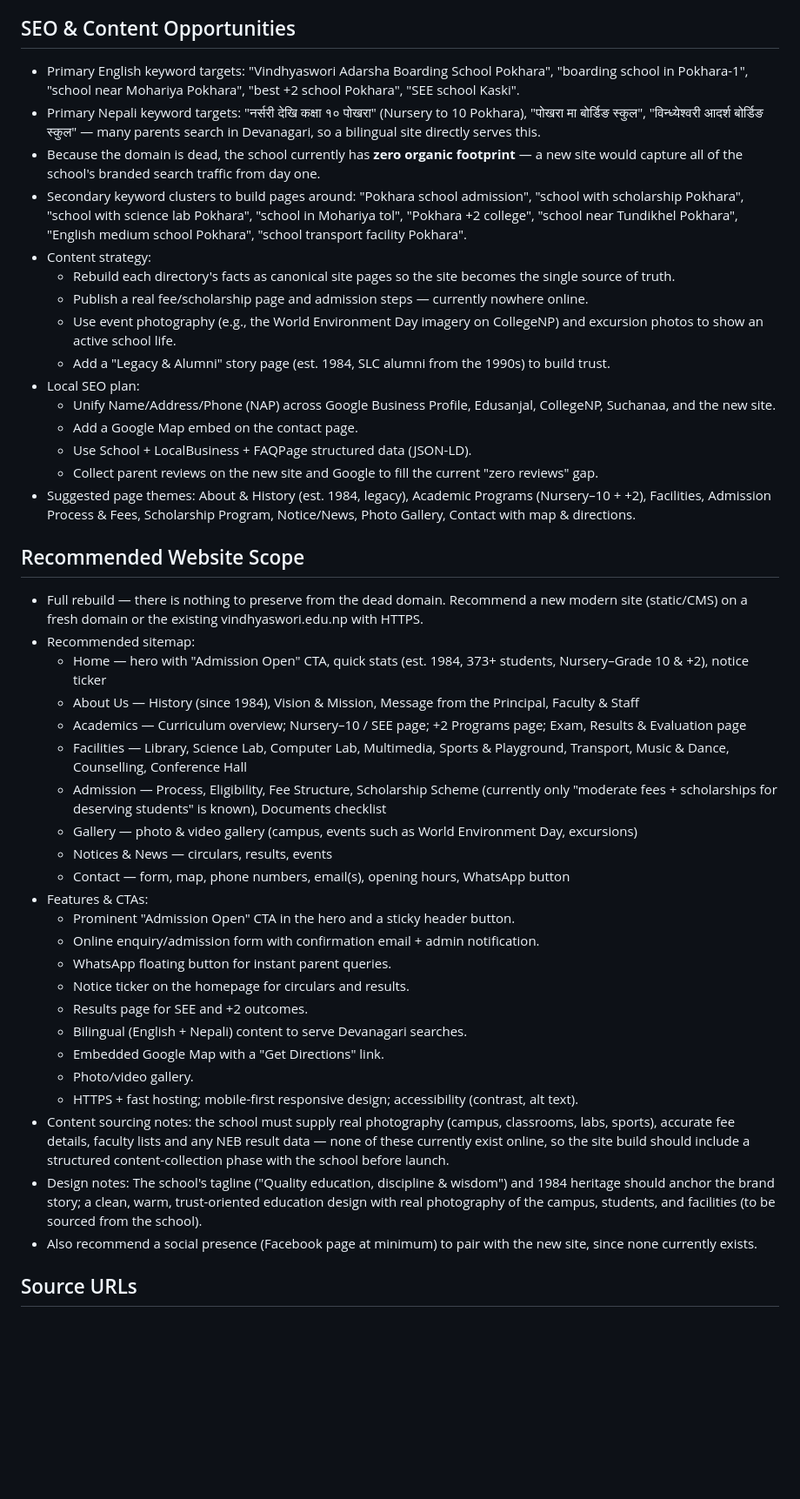
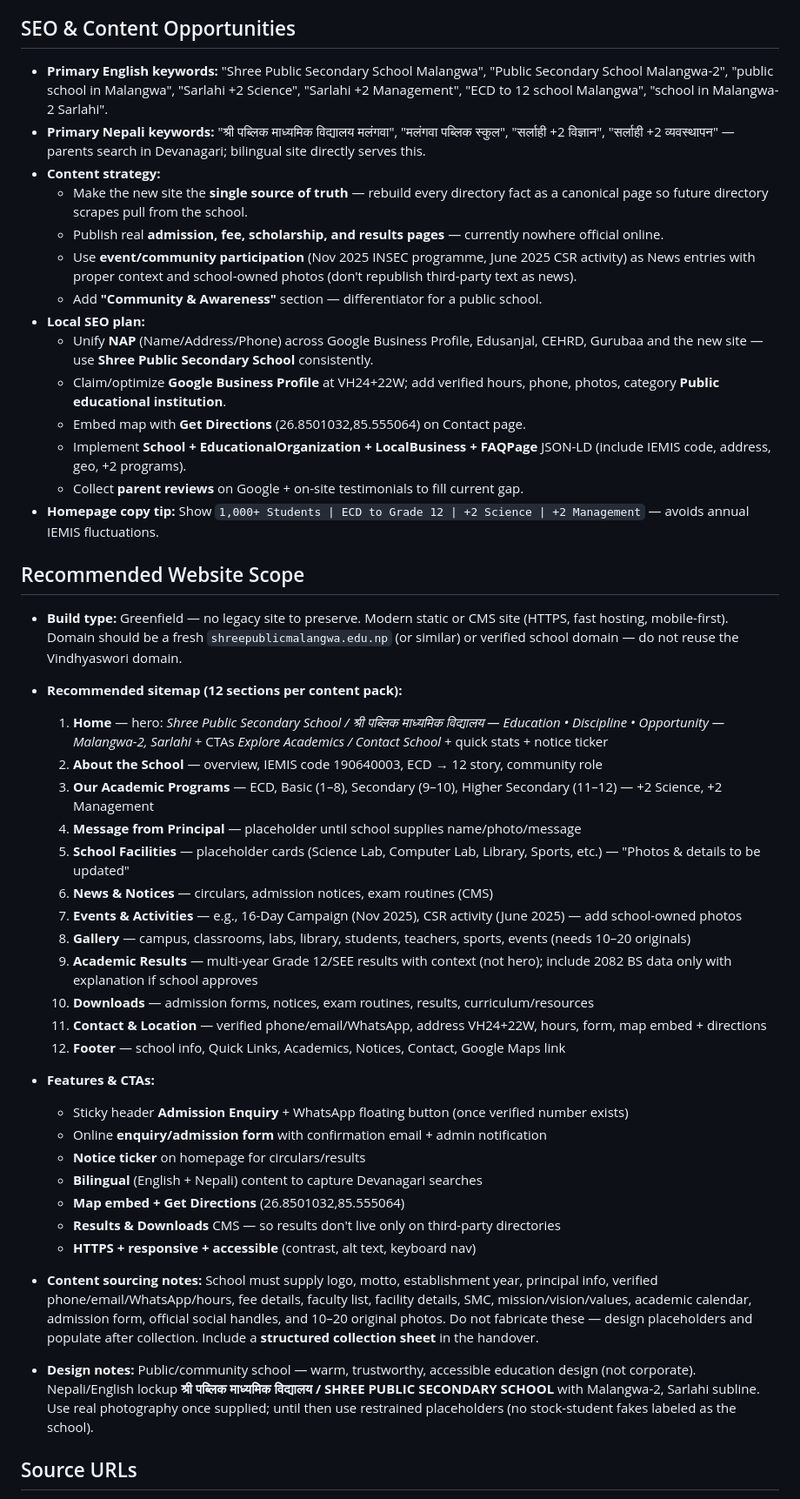
Before and after one commit to npg675/Public-School-Malangwa, a Markdown page: 09-vindhyaswori-adarsha-boarding-school.md, the part around one of its changes. Shown at 87% size. GitHub-like rendering; blank space fills up the shorter version.

Commit message:
update brief: Public School Malangwa-02 (Shree Public Secondary School) - verified Maps+CEHRD+IEMIS content pack

```diff
--- a/09-vindhyaswori-adarsha-boarding-school.md
+++ b/09-vindhyaswori-adarsha-boarding-school.md
@@ -99,44 +115,48 @@ Notes for the website build: the facility list above (especially the conference
 
 ## SEO & Content Opportunities
-- Primary English keyword targets: "Vindhyaswori Adarsha Boarding School Pokhara", "boarding school in Pokhara-1", "school near Mohariya Pokhara", "best +2 school Pokhara", "SEE school Kaski".
-- Primary Nepali keyword targets: "नर्सरी देखि कक्षा १० पोखरा" (Nursery to 10 Pokhara), "पोखरा मा बोर्डिङ स्कुल", "विन्ध्येश्वरी आदर्श बोर्डिङ स्कुल" — many parents search in Devanagari, so a bilingual site directly serves this.
-- Because the domain is dead, the school currently has **zero organic footprint** — a new site would capture all of the school's branded search traffic from day one.
-- Secondary keyword clusters to build pages around: "Pokhara school admission", "school with scholarship Pokhara", "school with science lab Pokhara", "school in Mohariya tol", "Pokhara +2 college", "school near Tundikhel Pokhara", "English medium school Pokhara", "school transport facility Pokhara".
-- Content strategy:
-  - Rebuild each directory's facts as canonical site pages so the site becomes the single source of truth.
-  - Publish a real fee/scholarship page and admission steps — currently nowhere online.
-  - Use event photography (e.g., the World Environment Day imagery on CollegeNP) and excursion photos to show an active school life.
-  - Add a "Legacy & Alumni" story page (est. 1984, SLC alumni from the 1990s) to build trust.
-- Local SEO plan:
-  - Unify Name/Address/Phone (NAP) across Google Business Profile, Edusanjal, CollegeNP, Suchanaa, and the new site.
-  - Add a Google Map embed on the contact page.
-  - Use School + LocalBusiness + FAQPage structured data (JSON-LD).
-  - Collect parent reviews on the new site and Google to fill the current "zero reviews" gap.
-- Suggested page themes: About & History (est. 1984, legacy), Academic Programs (Nursery–10 + +2), Facilities, Admission Process & Fees, Scholarship Program, Notice/News, Photo Gallery, Contact with map & directions.
+- **Primary English keywords:** "Shree Public Secondary School Malangwa", "Public Secondary School Malangwa-2", "public school in Malangwa", "Sarlahi +2 Science", "Sarlahi +2 Management", "ECD to 12 school Malangwa", "school in Malangwa-2 Sarlahi".
+- **Primary Nepali keywords:** "श्री पब्लिक माध्यमिक विद्यालय मलंगवा", "मलंगवा पब्लिक स्कुल", "सर्लाही +2 विज्ञान", "सर्लाही +2 व्यवस्थापन" — parents search in Devanagari; bilingual site directly serves this.
+- **Content strategy:**
+  - Make the new site the **single source of truth** — rebuild every directory fact as a canonical page so future directory scrapes pull from the school.
+  - Publish real **admission, fee, scholarship, and results pages** — currently nowhere official online.
+  - Use **event/community participation** (Nov 2025 INSEC programme, June 2025 CSR activity) as News entries with proper context and school-owned photos (don't republish third-party text as news).
+  - Add **"Community & Awareness"** section — differentiator for a public school.
+- **Local SEO plan:**
+  - Unify **NAP** (Name/Address/Phone) across Google Business Profile, Edusanjal, CEHRD, Gurubaa and the new site — use **Shree Public Secondary School** consistently.
+  - Claim/optimize **Google Business Profile** at VH24+22W; add verified hours, phone, photos, category **Public educational institution**.
+  - Embed map with **Get Directions** (26.8501032,85.555064) on Contact page.
+  - Implement **School + EducationalOrganization + LocalBusiness + FAQPage** JSON-LD (include IEMIS code, address, geo, +2 programs).
+  - Collect **parent reviews** on Google + on-site testimonials to fill current gap.
+- **Homepage copy tip:** Show `1,000+ Students | ECD to Grade 12 | +2 Science | +2 Management` — avoids annual IEMIS fluctuations.
 
 ## Recommended Website Scope
-- Full rebuild — there is nothing to preserve from the dead domain. Recommend a new modern site (static/CMS) on a fresh domain or the existing vindhyaswori.edu.np with HTTPS.
-- Recommended sitemap:
-  - Home — hero with "Admission Open" CTA, quick stats (est. 1984, 373+ students, Nursery–Grade 10 & +2), notice ticker
-  - About Us — History (since 1984), Vision & Mission, Message from the Principal, Faculty & Staff
-  - Academics — Curriculum overview; Nursery–10 / SEE page; +2 Programs page; Exam, Results & Evaluation page
-  - Facilities — Library, Science Lab, Computer Lab, Multimedia, Sports & Playground, Transport, Music & Dance, Counselling, Conference Hall
-  - Admission — Process, Eligibility, Fee Structure, Scholarship Scheme (currently only "moderate fees + scholarships for deserving students" is known), Documents checklist
-  - Gallery — photo & video gallery (campus, events such as World Environment Day, excursions)
-  - Notices & News — circulars, results, events
-  - Contact — form, map, phone numbers, email(s), opening hours, WhatsApp button
-- Features & CTAs:
-  - Prominent "Admission Open" CTA in the hero and a sticky header button.
-  - Online enquiry/admission form with confirmation email + admin notification.
-  - WhatsApp floating button for instant parent queries.
-  - Notice ticker on the homepage for circulars and results.
-  - Results page for SEE and +2 outcomes.
-  - Bilingual (English + Nepali) content to serve Devanagari searches.
-  - Embedded Google Map with a "Get Directions" link.
-  - Photo/video gallery.
-  - HTTPS + fast hosting; mobile-first responsive design; accessibility (contrast, alt text).
-- Content sourcing notes: the school must supply real photography (campus, classrooms, labs, sports), accurate fee details, faculty lists and any NEB result data — none of these currently exist online, so the site build should include a structured content-collection phase with the school before launch.
-- Design notes: The school's tagline ("Quality education, discipline & wisdom") and 1984 heritage should anchor the brand story; a clean, warm, trust-oriented education design with real photography of the campus, students, and facilities (to be sourced from the school).
-- Also recommend a social presence (Facebook page at minimum) to pair with the new site, since none currently exists.
+- **Build type:** Greenfield — no legacy site to preserve. Modern static or CMS site (HTTPS, fast hosting, mobile-first). Domain should be a fresh `shreepublicmalangwa.edu.np` (or similar) or verified school domain — do not reuse the Vindhyaswori domain.
+
+- **Recommended sitemap (12 sections per content pack):**
+  1. **Home** — hero: *Shree Public Secondary School / श्री पब्लिक माध्यमिक विद्यालय — Education • Discipline • Opportunity — Malangwa-2, Sarlahi* + CTAs *Explore Academics / Contact School* + quick stats + notice ticker
+  2. **About the School** — overview, IEMIS code 190640003, ECD → 12 story, community role
+  3. **Our Academic Programs** — ECD, Basic (1–8), Secondary (9–10), Higher Secondary (11–12) — +2 Science, +2 Management
+  4. **Message from Principal** — placeholder until school supplies name/photo/message
+  5. **School Facilities** — placeholder cards (Science Lab, Computer Lab, Library, Sports, etc.) — "Photos & details to be updated"
+  6. **News & Notices** — circulars, admission notices, exam routines (CMS)
+  7. **Events & Activities** — e.g., 16-Day Campaign (Nov 2025), CSR activity (June 2025) — add school-owned photos
+  8. **Gallery** — campus, classrooms, labs, library, students, teachers, sports, events (needs 10–20 originals)
+  9. **Academic Results** — multi-year Grade 12/SEE results with context (not hero); include 2082 BS data only with explanation if school approves
+  10. **Downloads** — admission forms, notices, exam routines, results, curriculum/resources
+  11. **Contact & Location** — verified phone/email/WhatsApp, address VH24+22W, hours, form, map embed + directions
+  12. **Footer** — school info, Quick Links, Academics, Notices, Contact, Google Maps link
+
+- **Features & CTAs:**
+  - Sticky header **Admission Enquiry** + WhatsApp floating button (once verified number exists)
+  - Online **enquiry/admission form** with confirmation email + admin notification
+  - **Notice ticker** on homepage for circulars/results
+  - **Bilingual** (English + Nepali) content to capture Devanagari searches
+  - **Map embed + Get Directions** (26.8501032,85.555064)
+  - **Results & Downloads** CMS — so results don't live only on third-party directories
+  - **HTTPS + responsive + accessible** (contrast, alt text, keyboard nav)
+
+- **Content sourcing notes:** School must supply logo, motto, establishment year, principal info, verified phone/email/WhatsApp/hours, fee details, faculty list, facility details, SMC, mission/vision/values, academic calendar, admission form, official social handles, and 10–20 original photos. Do not fabricate these — design placeholders and populate after collection. Include a **structured collection sheet** in the handover.
+
+- **Design notes:** Public/community school — warm, trustworthy, accessible education design (not corporate). Nepali/English lockup **श्री पब्लिक माध्यमिक विद्यालय / SHREE PUBLIC SECONDARY SCHOOL** with Malangwa-2, Sarlahi subline. Use real photography once supplied; until then use restrained placeholders (no stock-student fakes labeled as the school).
 
 ## Source URLs
```
Also changed, not shown: other parts of 09-vindhyaswori-adarsha-boarding-school.md (+104 -85 lines).
